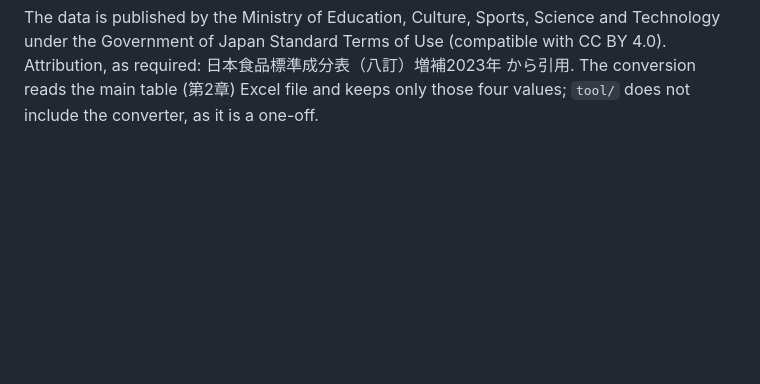
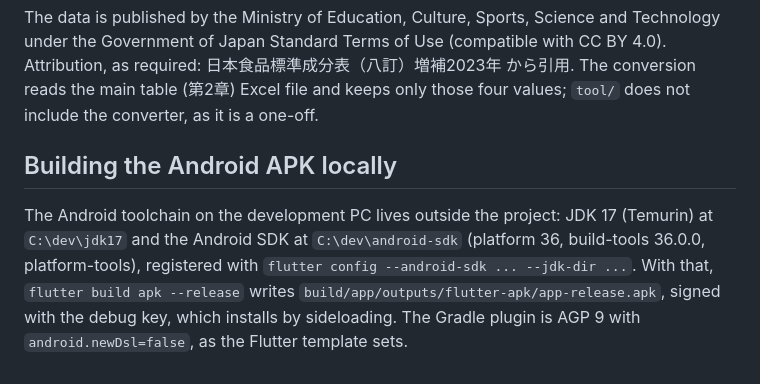
Before and after one commit to azs4n10/gym, a Markdown page: README.md, the part around the change. Drawn GitHub-style; blank space fills up the shorter version.

Commit message:
Note how the Android APK is built on this machine
Claude-Session: https://claude.ai/code/session_015jhh8FULe7Rjht9XKcjAk7

```diff
--- a/README.md
+++ b/README.md
@@ -109,3 +109,13 @@ and Technology under the Government of Japan Standard Terms of Use (compatible
 with CC BY 4.0). Attribution, as required: 日本食品標準成分表（八訂）増補2023年
 から引用. The conversion reads the main table (第2章) Excel file and keeps only
 those four values; `tool/` does not include the converter, as it is a one-off.
+
+## Building the Android APK locally
+
+The Android toolchain on the development PC lives outside the project:
+JDK 17 (Temurin) at `C:\dev\jdk17` and the Android SDK at
+`C:\dev\android-sdk` (platform 36, build-tools 36.0.0, platform-tools),
+registered with `flutter config --android-sdk ... --jdk-dir ...`. With that,
+`flutter build apk --release` writes `build/app/outputs/flutter-apk/app-release.apk`,
+signed with the debug key, which installs by sideloading. The Gradle plugin is
+AGP 9 with `android.newDsl=false`, as the Flutter template sets.
```
